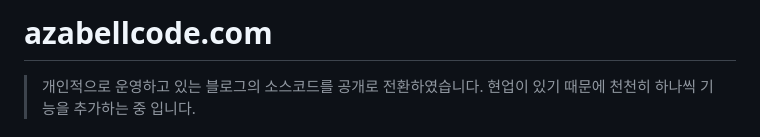
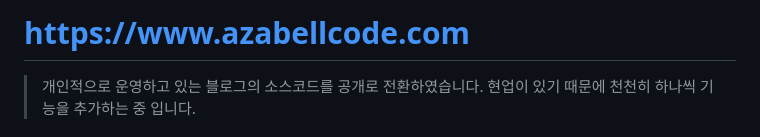
Before and after one commit to Azabell1993/azabellcode.com, a Markdown page: README.md, the part around the change. Drawn GitHub-style.

```diff
--- a/README.md
+++ b/README.md
@@ -1,4 +1,4 @@
-# azabellcode.com
+# https://www.azabellcode.com
 
 > 개인적으로 운영하고 있는 블로그의 소스코드를 공개로 전환하였습니다. 현업이 있기 때문에 천천히 하나씩 기능을 추가하는 중 입니다.
 
```
